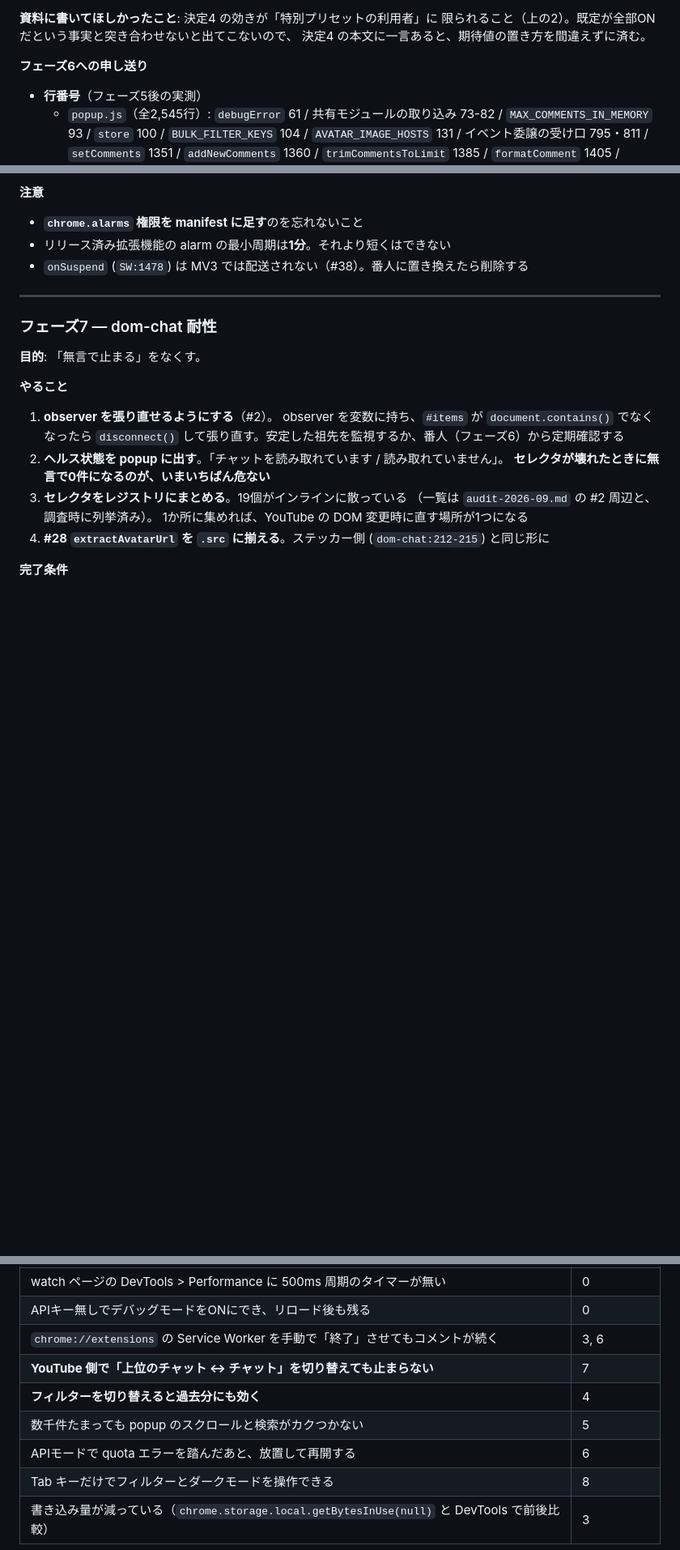
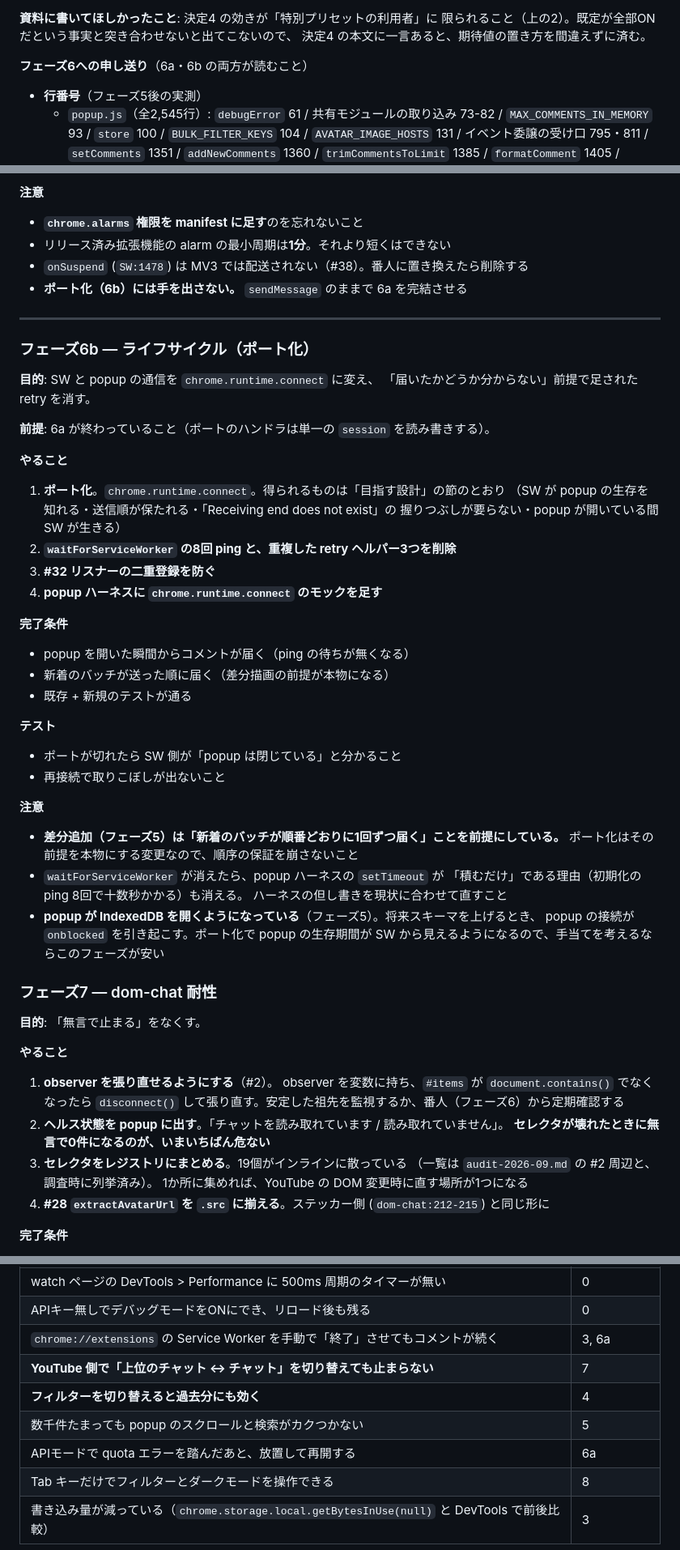
Before and after one commit to kat-log/youtube-live-chat-filter, a Markdown page: docs/redesign-plan.md, 3 parts joined by grey strips. Shown at 81% size. GitHub-like rendering; blank space fills up the shorter version.

```diff
--- a/docs/redesign-plan.md
+++ b/docs/redesign-plan.md
@@ -1241,7 +1242,7 @@ Service Worker 側でフィルターを確かめていた5件を popup 側へ移
 限られること（上の2）。既定が全部ONだという事実と突き合わせないと出てこないので、
 決定4 の本文に一言あると、期待値の置き方を間違えずに済む。
 
-**フェーズ6への申し送り**
+**フェーズ6への申し送り**（6a・6b の両方が読むこと）
 
 - **行番号**（フェーズ5後の実測）
   - `popup.js`（全2,545行）: `debugError` 61 / 共有モジュールの取り込み 73-82 /
@@ -1331,8 +1364,47 @@ Service Worker 側でフィルターを確かめていた5件を popup 側へ移
 - **`chrome.alarms` 権限を manifest に足す**のを忘れないこと
 - リリース済み拡張機能の alarm の最小周期は**1分**。それより短くはできない
 - `onSuspend` (`SW:1478`) は MV3 では配送されない（#38）。番人に置き換えたら削除する
-
----
+- **ポート化（6b）には手を出さない。** `sendMessage` のままで 6a を完結させる
+
+---
+
+### フェーズ6b — ライフサイクル（ポート化）
+
+**目的**: SW と popup の通信を `chrome.runtime.connect` に変え、
+「届いたかどうか分からない」前提で足された retry を消す。
+
+**前提**: 6a が終わっていること（ポートのハンドラは単一の `session` を読み書きする）。
+
+**やること**
+
+1. **ポート化**。`chrome.runtime.connect`。得られるものは「目指す設計」の節のとおり
+   （SW が popup の生存を知れる・送信順が保たれる・「Receiving end does not exist」の
+   握りつぶしが要らない・popup が開いている間 SW が生きる）
+2. **`waitForServiceWorker` の8回 ping と、重複した retry ヘルパー3つを削除**
+3. **#32 リスナーの二重登録を防ぐ**
+4. **popup ハーネスに `chrome.runtime.connect` のモックを足す**
+
+**完了条件**
+
+- popup を開いた瞬間からコメントが届く（ping の待ちが無くなる）
+- 新着のバッチが送った順に届く（差分描画の前提が本物になる）
+- 既存 + 新規のテストが通る
+
+**テスト**
+
+- ポートが切れたら SW 側が「popup は閉じている」と分かること
+- 再接続で取りこぼしが出ないこと
+
+**注意**
+
+- **差分追加（フェーズ5）は「新着のバッチが順番どおりに1回ずつ届く」ことを前提にしている。**
+  ポート化はその前提を本物にする変更なので、順序の保証を崩さないこと
+- `waitForServiceWorker` が消えたら、popup ハーネスの `setTimeout` が
+  「積むだけ」である理由（初期化の ping 8回で十数秒かかる）も消える。
+  ハーネスの但し書きを現状に合わせて直すこと
+- **popup が IndexedDB を開くようになっている**（フェーズ5）。将来スキーマを上げるとき、
+  popup の接続が `onblocked` を引き起こす。ポート化で popup の生存期間が
+  SW から見えるようになるので、手当てを考えるならこのフェーズが安い
 
 ### フェーズ7 — dom-chat 耐性
 
@@ -1460,11 +1532,11 @@ Service Worker 側でフィルターを確かめていた5件を popup 側へ移
 | --- | --- |
 | watch ページの DevTools > Performance に 500ms 周期のタイマーが無い | 0 |
 | APIキー無しでデバッグモードをONにでき、リロード後も残る | 0 |
-| `chrome://extensions` の Service Worker を手動で「終了」させてもコメントが続く | 3, 6 |
+| `chrome://extensions` の Service Worker を手動で「終了」させてもコメントが続く | 3, 6a |
 | **YouTube 側で「上位のチャット ↔ チャット」を切り替えても止まらない** | 7 |
 | **フィルターを切り替えると過去分にも効く** | 4 |
 | 数千件たまっても popup のスクロールと検索がカクつかない | 5 |
-| APIモードで quota エラーを踏んだあと、放置して再開する | 6 |
+| APIモードで quota エラーを踏んだあと、放置して再開する | 6a |
 | Tab キーだけでフィルターとダークモードを操作できる | 8 |
 | 書き込み量が減っている（`chrome.storage.local.getBytesInUse(null)` と DevTools で前後比較） | 3 |
 
```
Also changed, not shown: other parts of docs/redesign-plan.md (+42 -9 lines), CLAUDE.md (+6 -1 lines).
